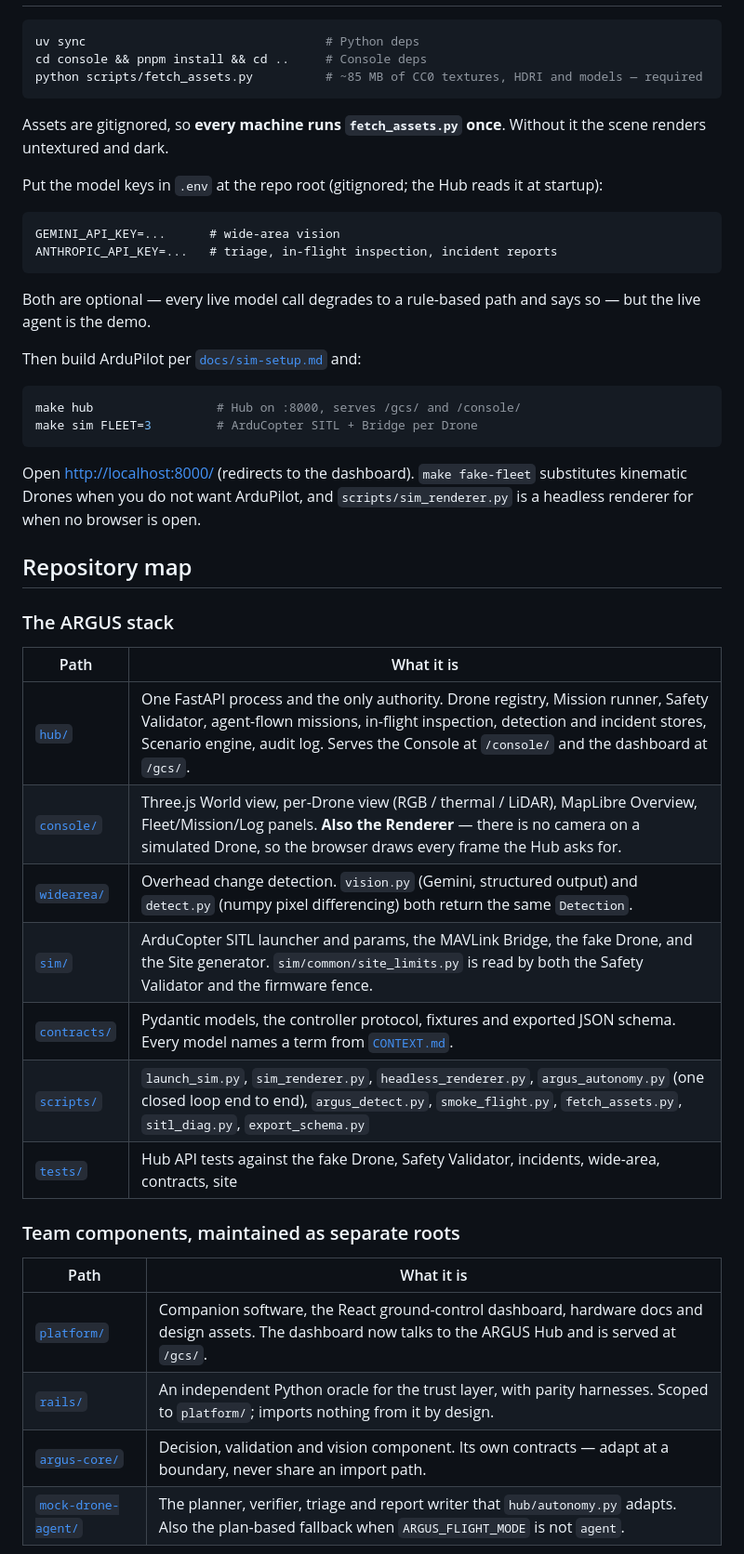
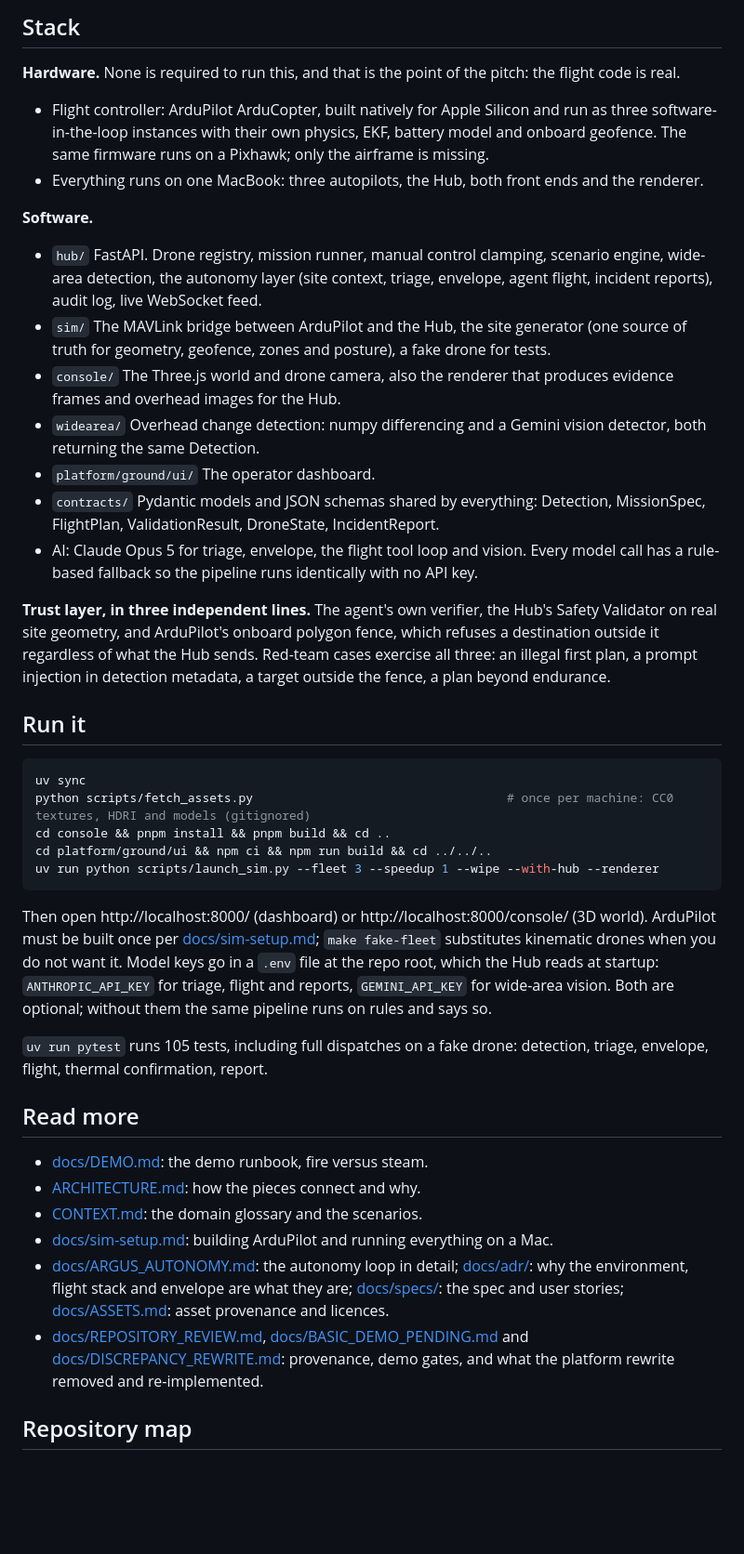
Before and after one commit to fashton28/dnhacks, a Markdown page: README.md, the part around one of its changes. Shown at 93% size. Rendered like a GitHub page; blank space fills up the shorter version.

Commit message:
README: the project overview with screenshots for judges, keeping the quick-start additions from PR #27 (asset fetch, Gemini key, widearea, rails, document index)

````diff
--- a/README.md
+++ b/README.md
@@ -13,54 +32,47 @@ including the pre-flight checklist and what to do when the model API misbehaves.
+## Stack
+
+**Hardware.** None is required to run this, and that is the point of the pitch: the flight code is real.
+
+- Flight controller: ArduPilot ArduCopter, built natively for Apple Silicon and run as three software-in-the-loop instances with their own physics, EKF, battery model and onboard geofence. The same firmware runs on a Pixhawk; only the airframe is missing.
+- Everything runs on one MacBook: three autopilots, the Hub, both front ends and the renderer.
+
+**Software.**
+
+- `hub/` FastAPI. Drone registry, mission runner, manual control clamping, scenario engine, wide-area detection, the autonomy layer (site context, triage, envelope, agent flight, incident reports), audit log, live WebSocket feed.
+- `sim/` The MAVLink bridge between ArduPilot and the Hub, the site generator (one source of truth for geometry, geofence, zones and posture), a fake drone for tests.
+- `console/` The Three.js world and drone camera, also the renderer that produces evidence frames and overhead images for the Hub.
+- `widearea/` Overhead change detection: numpy differencing and a Gemini vision detector, both returning the same Detection.
+- `platform/ground/ui/` The operator dashboard.
+- `contracts/` Pydantic models and JSON schemas shared by everything: Detection, MissionSpec, FlightPlan, ValidationResult, DroneState, IncidentReport.
+- AI: Claude Opus 5 for triage, envelope, the flight tool loop and vision. Every model call has a rule-based fallback so the pipeline runs identically with no API key.
+
+**Trust layer, in three independent lines.** The agent's own verifier, the Hub's Safety Validator on real site geometry, and ArduPilot's onboard polygon fence, which refuses a destination outside it regardless of what the Hub sends. Red-team cases exercise all three: an illegal first plan, a prompt injection in detection metadata, a target outside the fence, a plan beyond endurance.
+
+## Run it
 
 ```bash
-uv sync                                 # Python deps
-cd console && pnpm install && cd ..     # Console deps
-python scripts/fetch_assets.py          # ~85 MB of CC0 textures, HDRI and models — required
+uv sync
+python scripts/fetch_assets.py                                   # once per machine: CC0 textures, HDRI and models (gitignored)
+cd console && pnpm install && pnpm build && cd ..
+cd platform/ground/ui && npm ci && npm run build && cd ../../..
+uv run python scripts/launch_sim.py --fleet 3 --speedup 1 --wipe --with-hub --renderer
 ```
 
-Assets are gitignored, so **every machine runs `fetch_assets.py` once**. Without it the
-scene renders untextured and dark.
+Then open http://localhost:8000/ (dashboard) or http://localhost:8000/console/ (3D world).
+ArduPilot must be built once per [docs/sim-setup.md](docs/sim-setup.md); `make fake-fleet` substitutes kinematic drones when you do not want it.
+Model keys go in a `.env` file at the repo root, which the Hub reads at startup: `ANTHROPIC_API_KEY` for triage, flight and reports, `GEMINI_API_KEY` for wide-area vision.
+Both are optional; without them the same pipeline runs on rules and says so.
 
-Put the model keys in `.env` at the repo root (gitignored; the Hub reads it at startup):
+`uv run pytest` runs 105 tests, including full dispatches on a fake drone: detection, triage, envelope, flight, thermal confirmation, report.
 
-```
-GEMINI_API_KEY=...      # wide-area vision
-ANTHROPIC_API_KEY=...   # triage, in-flight inspection, incident reports
-```
+## Read more
 
-Both are optional — every live model call degrades to a rule-based path and says so —
-but the live agent is the demo.
-
-Then build ArduPilot per [`docs/sim-setup.md`](docs/sim-setup.md) and:
-
-```bash
-make hub                 # Hub on :8000, serves /gcs/ and /console/
-make sim FLEET=3         # ArduCopter SITL + Bridge per Drone
-```
-
-Open <http://localhost:8000/> (redirects to the dashboard). `make fake-fleet` substitutes
-kinematic Drones when you do not want ArduPilot, and `scripts/sim_renderer.py` is a
-headless renderer for when no browser is open.
+- [docs/DEMO.md](docs/DEMO.md): the demo runbook, fire versus steam.
+- [ARCHITECTURE.md](ARCHITECTURE.md): how the pieces connect and why.
+- [CONTEXT.md](CONTEXT.md): the domain glossary and the scenarios.
+- [docs/sim-setup.md](docs/sim-setup.md): building ArduPilot and running everything on a Mac.
+- [docs/ARGUS_AUTONOMY.md](docs/ARGUS_AUTONOMY.md): the autonomy loop in detail; [docs/adr/](docs/adr/): why the environment, flight stack and envelope are what they are; [docs/specs/](docs/specs/): the spec and user stories; [docs/ASSETS.md](docs/ASSETS.md): asset provenance and licences.
+- [docs/REPOSITORY_REVIEW.md](docs/REPOSITORY_REVIEW.md), [docs/BASIC_DEMO_PENDING.md](docs/BASIC_DEMO_PENDING.md) and [docs/DISCREPANCY_REWRITE.md](docs/DISCREPANCY_REWRITE.md): provenance, demo gates, and what the platform rewrite removed and re-implemented.
 
 ## Repository map
 
-### The ARGUS stack
-
-| Path | What it is |
-|---|---|
-| [`hub/`](hub/) | One FastAPI process and the only authority. Drone registry, Mission runner, Safety Validator, agent-flown missions, in-flight inspection, detection and incident stores, Scenario engine, audit log. Serves the Console at `/console/` and the dashboard at `/gcs/`. |
-| [`console/`](console/) | Three.js World view, per-Drone view (RGB / thermal / LiDAR), MapLibre Overview, Fleet/Mission/Log panels. **Also the Renderer** — there is no camera on a simulated Drone, so the browser draws every frame the Hub asks for. |
-| [`widearea/`](widearea/) | Overhead change detection. `vision.py` (Gemini, structured output) and `detect.py` (numpy pixel differencing) both return the same `Detection`. |
-| [`sim/`](sim/) | ArduCopter SITL launcher and params, the MAVLink Bridge, the fake Drone, and the Site generator. `sim/common/site_limits.py` is read by both the Safety Validator and the firmware fence. |
-| [`contracts/`](contracts/) | Pydantic models, the controller protocol, fixtures and exported JSON schema. Every model names a term from [`CONTEXT.md`](CONTEXT.md). |
-| [`scripts/`](scripts/) | `launch_sim.py`, `sim_renderer.py`, `headless_renderer.py`, `argus_autonomy.py` (one closed loop end to end), `argus_detect.py`, `smoke_flight.py`, `fetch_assets.py`, `sitl_diag.py`, `export_schema.py` |
-| [`tests/`](tests/) | Hub API tests against the fake Drone, Safety Validator, incidents, wide-area, contracts, site |
-
-### Team components, maintained as separate roots
-
-| Path | What it is |
-|---|---|
-| [`platform/`](platform/) | Companion software, the React ground-control dashboard, hardware docs and design assets. The dashboard now talks to the ARGUS Hub and is served at `/gcs/`. |
-| [`rails/`](rails/) | An independent Python oracle for the trust layer, with parity harnesses. Scoped to `platform/`; imports nothing from it by design. |
-| [`argus-core/`](argus-core/) | Decision, validation and vision component. Its own contracts — adapt at a boundary, never share an import path. |
-| [`mock-drone-agent/`](mock-drone-agent/) | The planner, verifier, triage and report writer that `hub/autonomy.py` adapts. Also the plan-based fallback when `ARGUS_FLIGHT_MODE` is not `agent`. |
-
````
Also changed, not shown: other parts of README.md (+30 -32 lines).
